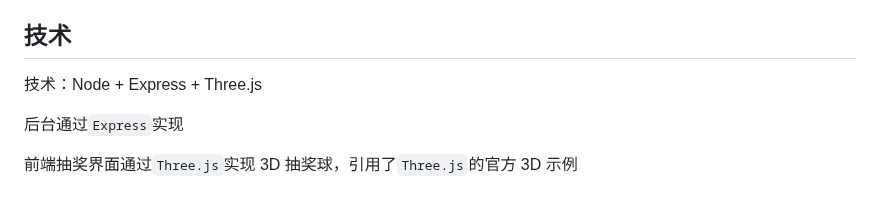
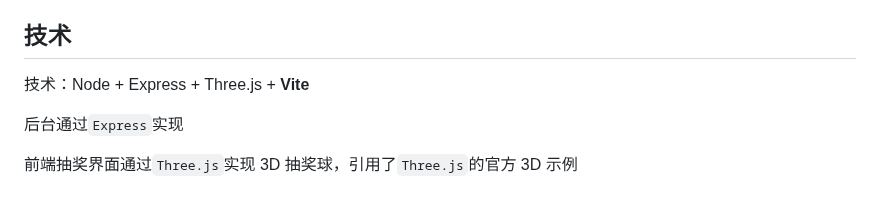
Before and after one commit to Aras-ax/lottery, a Markdown page: README-ZH_CN.MD, the part around the change. GitHub-like rendering.

Commit message:
docs: add Vite to tech stack

```diff
--- a/README-ZH_CN.MD
+++ b/README-ZH_CN.MD
@@ -8,7 +8,7 @@
 
 ## 技术
 
-技术：Node + Express + Three.js
+技术：Node + Express + Three.js + **Vite**
 
 后台通过`Express`实现
 
```
Also changed, not shown: README.MD (+1 -1 lines).
